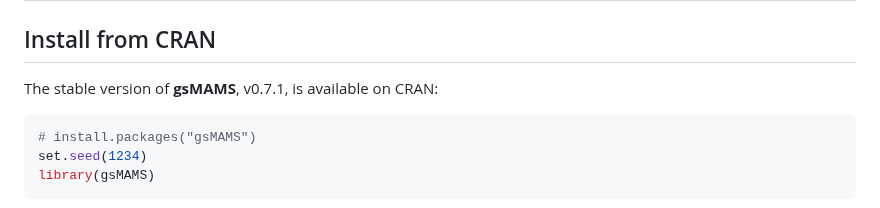
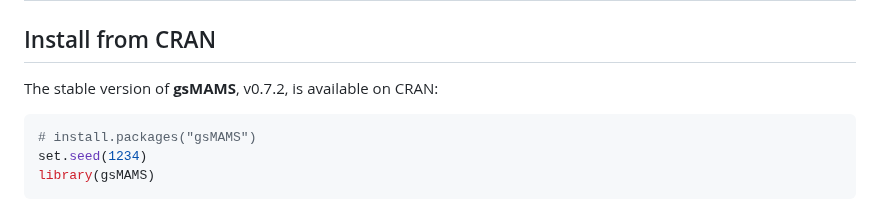
Before and after one commit to Tpatni719/gsMAMS, a Markdown page: README.md, the part around the change. GitHub-like rendering.

````diff
--- a/README.md
+++ b/README.md
@@ -31,7 +31,7 @@ continuous, ordinal, and survival outcomes.
 
 ## Install from CRAN
 
-The stable version of **gsMAMS**, v0.7.1, is available on CRAN:
+The stable version of **gsMAMS**, v0.7.2, is available on CRAN:
 
 ``` r
 # install.packages("gsMAMS")
````
